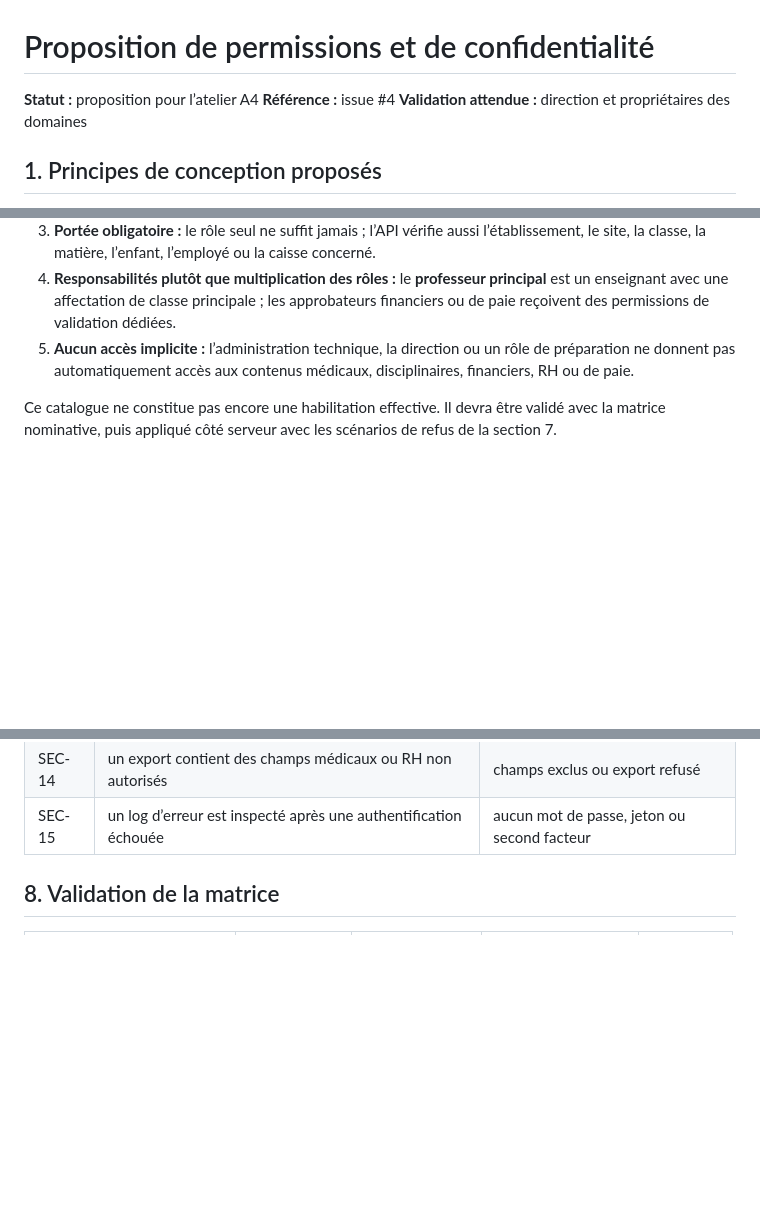
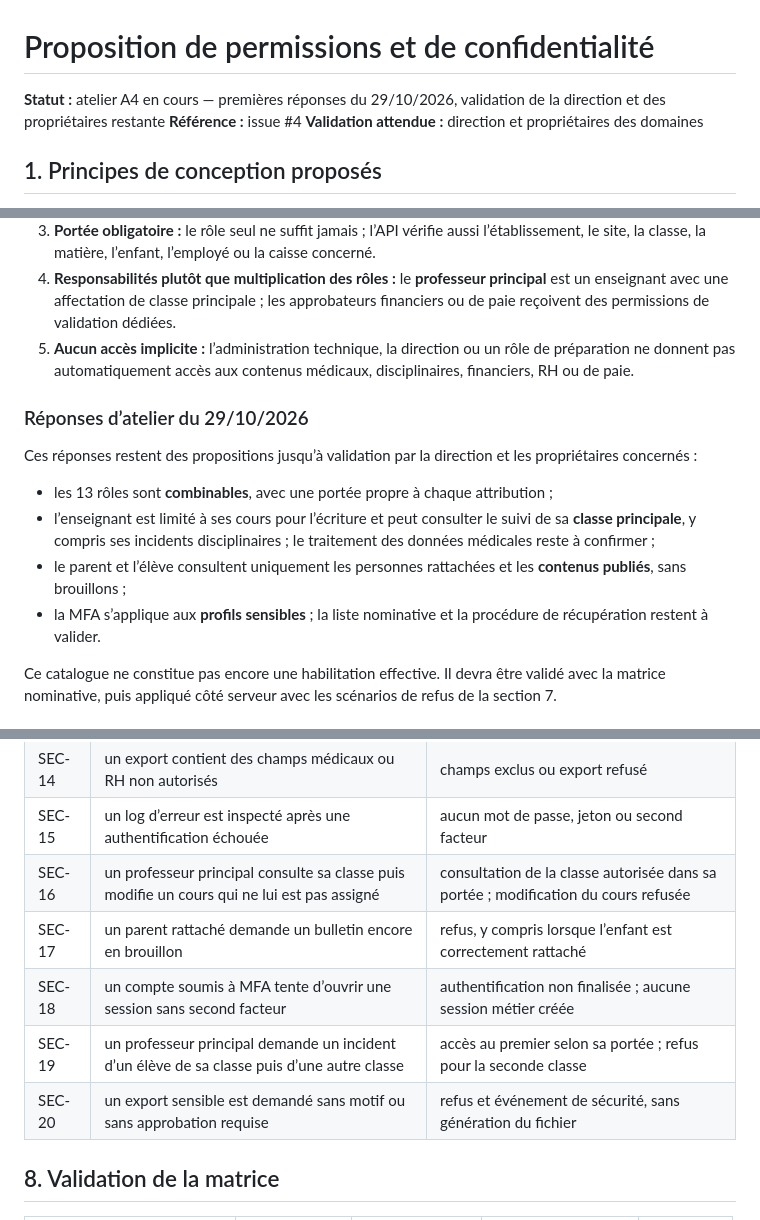
Before and after one commit to Mutimanwa/lavision, a Markdown page: docs/cadrage/04_PERMISSIONS_ET_CONFIDENTIALITE.md, 3 parts joined by grey strips. Drawn GitHub-style; blank space fills up the shorter version.

Commit message:
docs: preciser les permissions et la confidentialite M0
Co-authored-by: arena-agent <297053741+arena-agent@users.noreply.github.com>

```diff
--- a/docs/cadrage/04_PERMISSIONS_ET_CONFIDENTIALITE.md
+++ b/docs/cadrage/04_PERMISSIONS_ET_CONFIDENTIALITE.md
@@ -1,6 +1,6 @@
 # Proposition de permissions et de confidentialité
 
-**Statut :** proposition pour l’atelier A4
+**Statut :** atelier A4 en cours — premières réponses du 29/10/2026, validation de la direction et des propriétaires restante
 **Référence :** issue #4
 **Validation attendue :** direction et propriétaires des domaines
 
@@ -44,6 +44,15 @@ Le catalogue ci-dessous constitue la proposition de référence à faire valider
 3. **Portée obligatoire :** le rôle seul ne suffit jamais ; l’API vérifie aussi l’établissement, le site, la classe, la matière, l’enfant, l’employé ou la caisse concerné.
 4. **Responsabilités plutôt que multiplication des rôles :** le **professeur principal** est un enseignant avec une affectation de classe principale ; les approbateurs financiers ou de paie reçoivent des permissions de validation dédiées.
 5. **Aucun accès implicite :** l’administration technique, la direction ou un rôle de préparation ne donnent pas automatiquement accès aux contenus médicaux, disciplinaires, financiers, RH ou de paie.
+
+### Réponses d’atelier du 29/10/2026
+
+Ces réponses restent des propositions jusqu’à validation par la direction et les propriétaires concernés :
+
+- les 13 rôles sont **combinables**, avec une portée propre à chaque attribution ;
+- l’enseignant est limité à ses cours pour l’écriture et peut consulter le suivi de sa **classe principale**, y compris ses incidents disciplinaires ; le traitement des données médicales reste à confirmer ;
+- le parent et l’élève consultent uniquement les personnes rattachées et les **contenus publiés**, sans brouillons ;
+- la MFA s’applique aux **profils sensibles** ; la liste nominative et la procédure de récupération restent à valider.
 
 Ce catalogue ne constitue pas encore une habilitation effective. Il devra être validé avec la matrice nominative, puis appliqué côté serveur avec les scénarios de refus de la section 7.
 
@@ -155,6 +164,11 @@ Chaque scénario deviendra un test automatisé négatif ou positif dans M1.
 | SEC-13 | un document publié est recalculé après une nouvelle version des règles | aucune modification du document historique |
 | SEC-14 | un export contient des champs médicaux ou RH non autorisés | champs exclus ou export refusé |
 | SEC-15 | un log d’erreur est inspecté après une authentification échouée | aucun mot de passe, jeton ou second facteur |
+| SEC-16 | un professeur principal consulte sa classe puis modifie un cours qui ne lui est pas assigné | consultation de la classe autorisée dans sa portée ; modification du cours refusée |
+| SEC-17 | un parent rattaché demande un bulletin encore en brouillon | refus, y compris lorsque l’enfant est correctement rattaché |
+| SEC-18 | un compte soumis à MFA tente d’ouvrir une session sans second facteur | authentification non finalisée ; aucune session métier créée |
+| SEC-19 | un professeur principal demande un incident d’un élève de sa classe puis d’une autre classe | accès au premier selon sa portée ; refus pour la seconde classe |
+| SEC-20 | un export sensible est demandé sans motif ou sans approbation requise | refus et événement de sécurité, sans génération du fichier |
 
 ## 8. Validation de la matrice
 
```
Also changed, not shown: other parts of docs/cadrage/04_PERMISSIONS_ET_CONFIDENTIALITE.md (+4 -4 lines), docs/cadrage/05_REGISTRE_DES_DECISIONS.md (+5 -5 lines), docs/cadrage/06_QUESTIONNAIRE_ETABLISSEMENT.md (+5 -5 lines).
